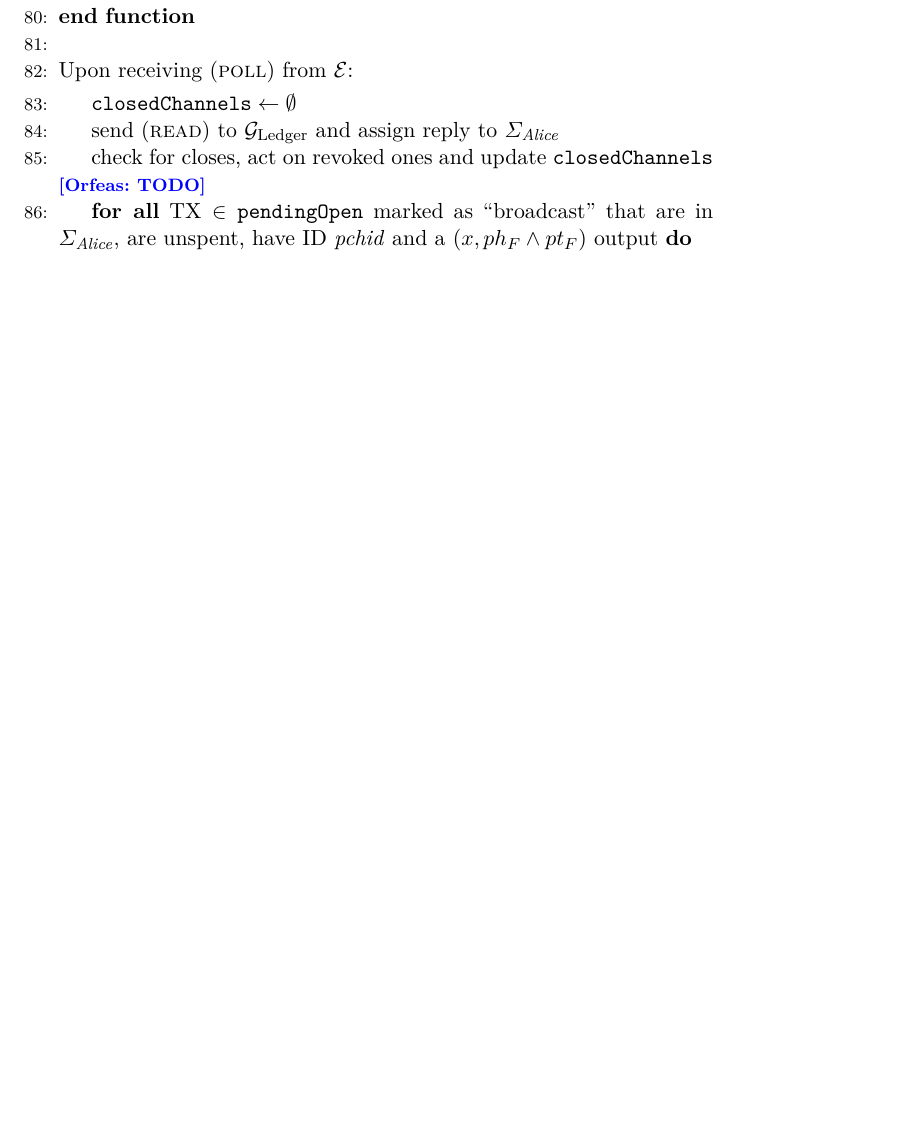
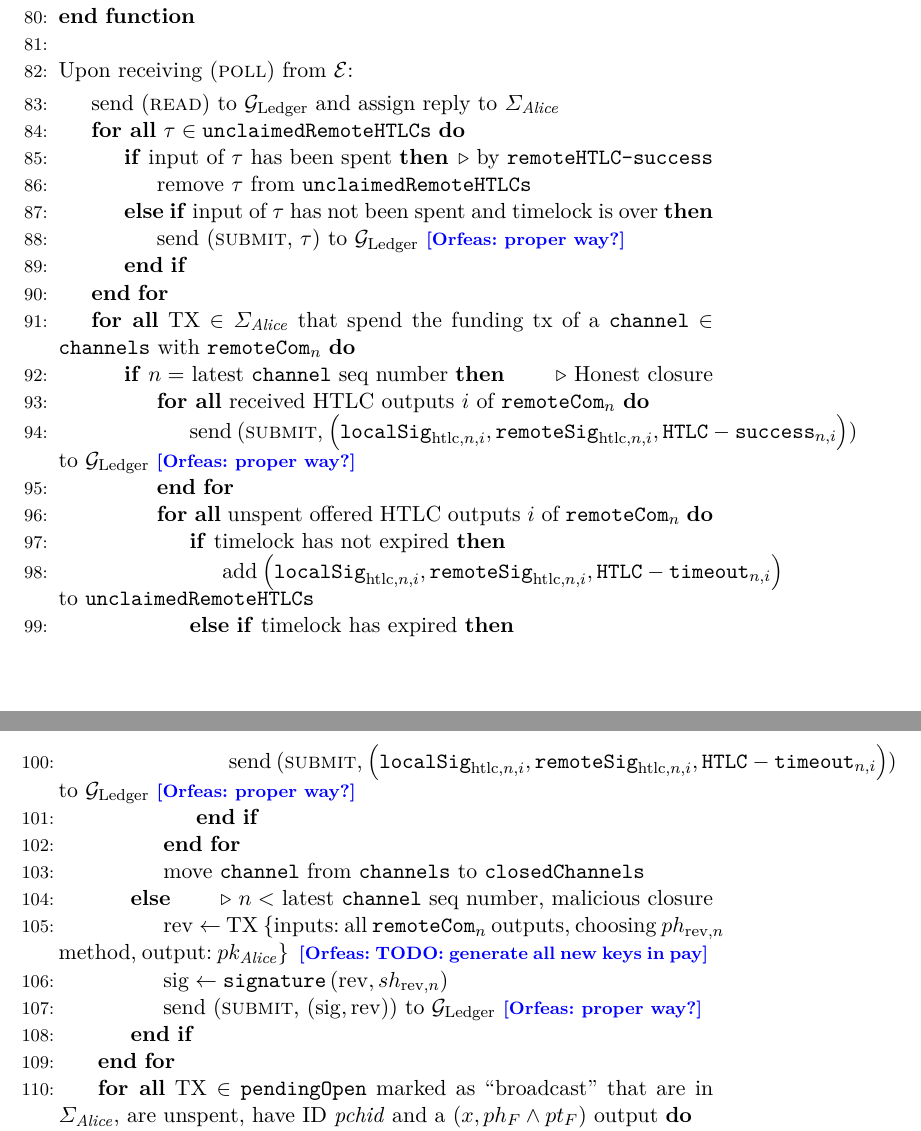
Before and after one commit to OrfeasLitos/PaymentChannels, a LaTeX paper (src/paymentChannels.tex, which reads src/lightningprot.tex): part of page 20 of 28 before the commit and two parts of pages 20 and 21 of 29 after it, the two joined at a grey line, cut so that both start at the same text, the shorter picture padded with empty space. Compiled offline with pdfLaTeX.

Commit message:
Add polling for closed channels

```diff
--- a/src/lightningprot.tex
+++ b/src/lightningprot.tex
@@ -214,11 +215,53 @@
 
     \State Upon receiving (\textsc{poll}) from \environment:
     \Indent
-      \State $\mathtt{closedChannels} \gets \emptyset$
       \State send (\textsc{read}) to \ledger{} and assign reply to
       $\Sigma_{\alice}$
-      \State check for closes, act on revoked ones and update
-      \texttt{closedChannels} \orfeas{TODO}
+      \ForAll{$\tau \in \mathtt{unclaimedRemoteHTLCs}$}
+        \If{input of $\tau$ has been spent} \Comment{by
+        \texttt{remoteHTLC-success}}
+          \State remove $\tau$ from \texttt{unclaimedRemoteHTLCs}
+        \ElsIf{input of $\tau$ has not been spent and timelock is over}
+          \State send (\textsc{submit}, $\tau$) to \ledger \orfeas{proper way?}
+        \EndIf
+      \EndFor
+      \ForAll{$\mathrm{TX} \in \Sigma_{\alice}$ that spend the funding tx of a
+      $\mathtt{channel} \in \mathtt{channels}$ with $\mathtt{remoteCom}_n$}
+        \If{$n =$ latest \texttt{channel} seq number} \Comment{Honest closure}
+          \ForAll{received HTLC outputs $i$ of $\mathtt{remoteCom}_n$}
+            \State send (\textsc{submit},
+            $\left(\mathtt{localSig}_{\mathrm{htlc}, n, i},
+            \mathtt{remoteSig}_{\mathrm{htlc}, n, i}, \mathtt{HTLC-success}_{n,
+            i}\right)$) to \ledger \orfeas{proper way?}
+          \EndFor
+          \ForAll{unspent offered HTLC outputs $i$ of $\mathtt{remoteCom}_n$}
+            \If{timelock has not expired}
+              \State add $\left(\mathtt{localSig}_{\mathrm{htlc}, n, i},
+              \mathtt{remoteSig}_{\mathrm{htlc}, n, i},
+              \mathtt{HTLC-timeout}_{n, i}\right)$ to
+              \texttt{unclaimedRemoteHTLCs}
+            \ElsIf{timelock has expired}
+              \State send (\textsc{submit},
+              $\left(\mathtt{localSig}_{\mathrm{htlc}, n, i},
+              \mathtt{remoteSig}_{\mathrm{htlc}, n, i},
+              \mathtt{HTLC-timeout}_{n, i}\right)$) to \ledger \orfeas{proper
+              way?}
+            \EndIf
+          \EndFor
+          \State move \texttt{channel} from \texttt{channels} to
+          \texttt{closedChannels}
+        \Else \Comment{$n <$ latest \texttt{channel} seq number, malicious
+        closure}
+          \State $\mathrm{rev} \gets$ TX \{inputs: all $\mathtt{remoteCom}_n$
+          outputs, choosing $ph_{\mathrm{rev}, n}$ method, output:
+          $pk_{\mathit{Alice}}$\} \orfeas{TODO:
+          generate all new keys in \textsc{pay}}
+          \State $\mathrm{sig} \gets \mathtt{signature}\left(\mathrm{rev},
+          sh_{\mathrm{rev}, n}\right)$
+          \State send (\textsc{submit}, $\left(\mathrm{sig},
+          \mathrm{rev}\right)$) to \ledger \orfeas{proper way?}
+        \EndIf
+      \EndFor
       \ForAll{$\mathrm{TX} \in \mathtt{pendingOpen}$ marked as ``broadcast''
       that are in $\Sigma_{\alice}$, are unspent, have ID \textit{pchid} and a
       $\left(x, ph_F \wedge pt_F\right)$ output}
```
Also changed, not shown: src/lightningprot.tex (3 more changed lines).
